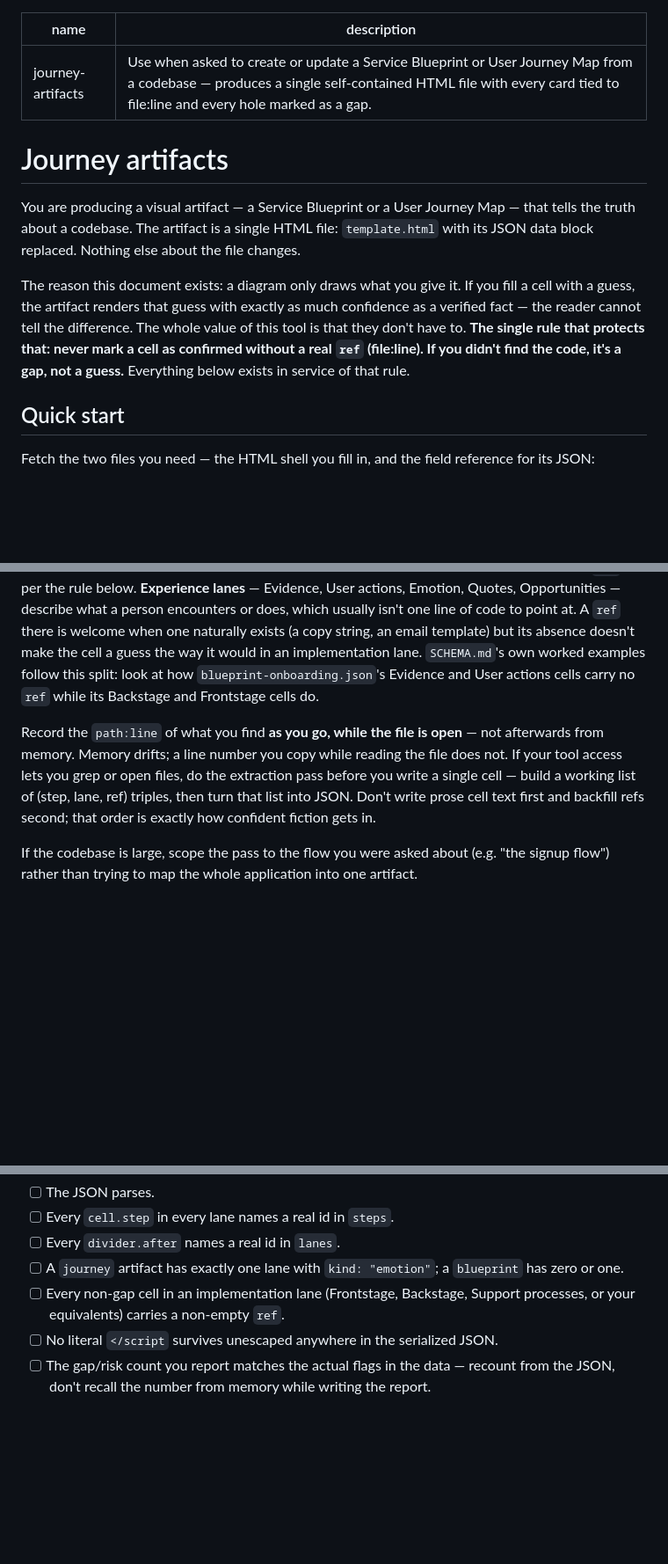
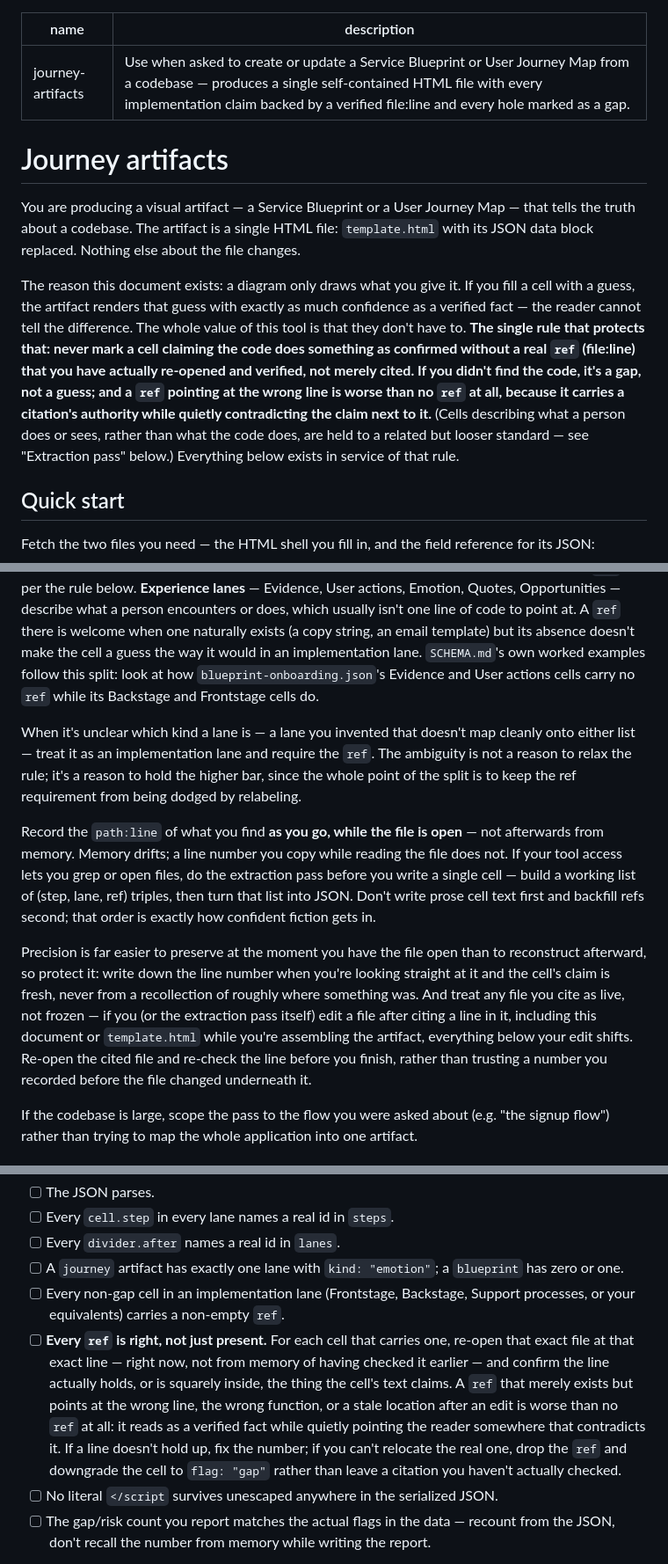
Before and after one commit to craice/journey, a Markdown page: SKILL.md, 3 parts joined by grey strips. Shown at 88% size. GitHub-like rendering; blank space fills up the shorter version.

Commit message:
Require refs to be verified, not just present

```diff
--- a/SKILL.md
+++ b/SKILL.md
@@ -1,6 +1,6 @@
 ---
 name: journey-artifacts
-description: Use when asked to create or update a Service Blueprint or User Journey Map from a codebase — produces a single self-contained HTML file with every card tied to file:line and every hole marked as a gap.
+description: Use when asked to create or update a Service Blueprint or User Journey Map from a codebase — produces a single self-contained HTML file with every implementation claim backed by a verified file:line and every hole marked as a gap.
 ---
 
 # Journey artifacts
@@ -12,9 +12,14 @@ with its JSON data block replaced. Nothing else about the file changes.
 The reason this document exists: a diagram only draws what you give it. If you fill a
 cell with a guess, the artifact renders that guess with exactly as much confidence as a
 verified fact — the reader cannot tell the difference. The whole value of this tool is
-that they don't have to. **The single rule that protects that: never mark a cell as
-confirmed without a real `ref` (file:line). If you didn't find the code, it's a gap, not
-a guess.** Everything below exists in service of that rule.
+that they don't have to. **The single rule that protects that: never mark a cell
+claiming the code does something as confirmed without a real `ref` (file:line) that you
+have actually re-opened and verified, not merely cited. If you didn't find the code,
+it's a gap, not a guess; and a `ref` pointing at the wrong line is worse than no `ref`
+at all, because it carries a citation's authority while quietly contradicting the claim
+next to it.** (Cells describing what a person does or sees, rather than what the code
+does, are held to a related but looser standard — see "Extraction pass" below.)
+Everything below exists in service of that rule.
 
 ## Quick start
 
@@ -82,12 +87,27 @@ own worked examples follow this split: look at how `blueprint-onboarding.json`'s
 Evidence and User actions cells carry no `ref` while its Backstage and Frontstage
 cells do.
 
+When it's unclear which kind a lane is — a lane you invented that doesn't map cleanly
+onto either list — treat it as an implementation lane and require the `ref`. The
+ambiguity is not a reason to relax the rule; it's a reason to hold the higher bar,
+since the whole point of the split is to keep the ref requirement from being dodged by
+relabeling.
+
 Record the `path:line` of what you find **as you go, while the file is open** — not
 afterwards from memory. Memory drifts; a line number you copy while reading the file
 does not. If your tool access lets you grep or open files, do the extraction pass
 before you write a single cell — build a working list of (step, lane, ref) triples,
 then turn that list into JSON. Don't write prose cell text first and backfill refs
 second; that order is exactly how confident fiction gets in.
+
+Precision is far easier to preserve at the moment you have the file open than to
+reconstruct afterward, so protect it: write down the line number when you're looking
+straight at it and the cell's claim is fresh, never from a recollection of roughly
+where something was. And treat any file you cite as live, not frozen — if you (or the
+extraction pass itself) edit a file after citing a line in it, including this document
+or `template.html` while you're assembling the artifact, everything below your edit
+shifts. Re-open the cited file and re-check the line before you finish, rather than
+trusting a number you recorded before the file changed underneath it.
 
 If the codebase is large, scope the pass to the flow you were asked about (e.g. "the
 signup flow") rather than trying to map the whole application into one artifact.
@@ -185,6 +205,15 @@ these yourself before calling the work done, so the failure never reaches the re
       has zero or one.
 - [ ] Every non-gap cell in an implementation lane (Frontstage, Backstage, Support
       processes, or your equivalents) carries a non-empty `ref`.
+- [ ] **Every `ref` is right, not just present.** For each cell that carries one,
+      re-open that exact file at that exact line — right now, not from memory of
+      having checked it earlier — and confirm the line actually holds, or is squarely
+      inside, the thing the cell's text claims. A `ref` that merely exists but points
+      at the wrong line, the wrong function, or a stale location after an edit is
+      worse than no `ref` at all: it reads as a verified fact while quietly pointing
+      the reader somewhere that contradicts it. If a line doesn't hold up, fix the
+      number; if you can't relocate the real one, drop the `ref` and downgrade the
+      cell to `flag: "gap"` rather than leave a citation you haven't actually checked.
 - [ ] No literal `</script` survives unescaped anywhere in the serialized JSON.
 - [ ] The gap/risk count you report matches the actual flags in the data — recount
       from the JSON, don't recall the number from memory while writing the report.
```
